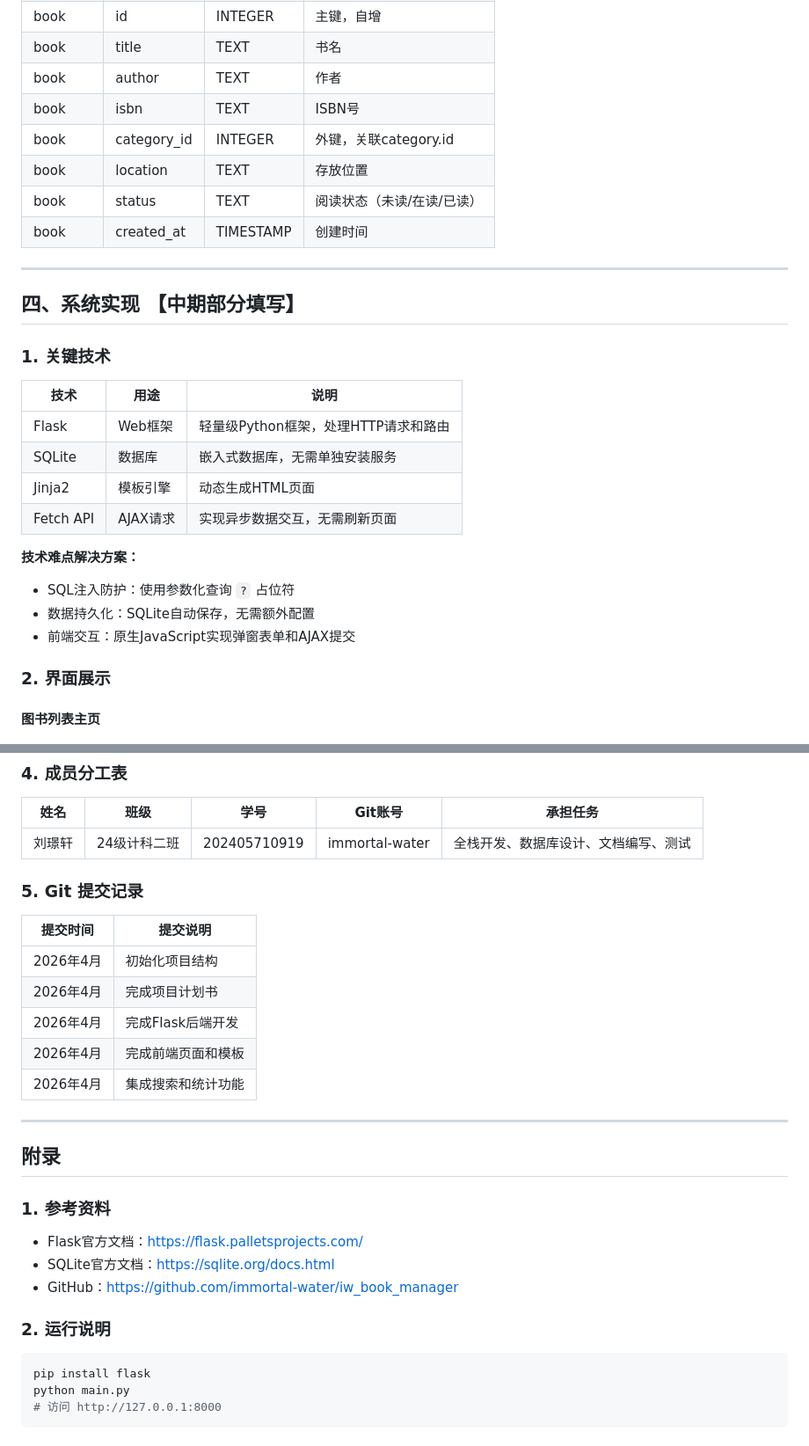
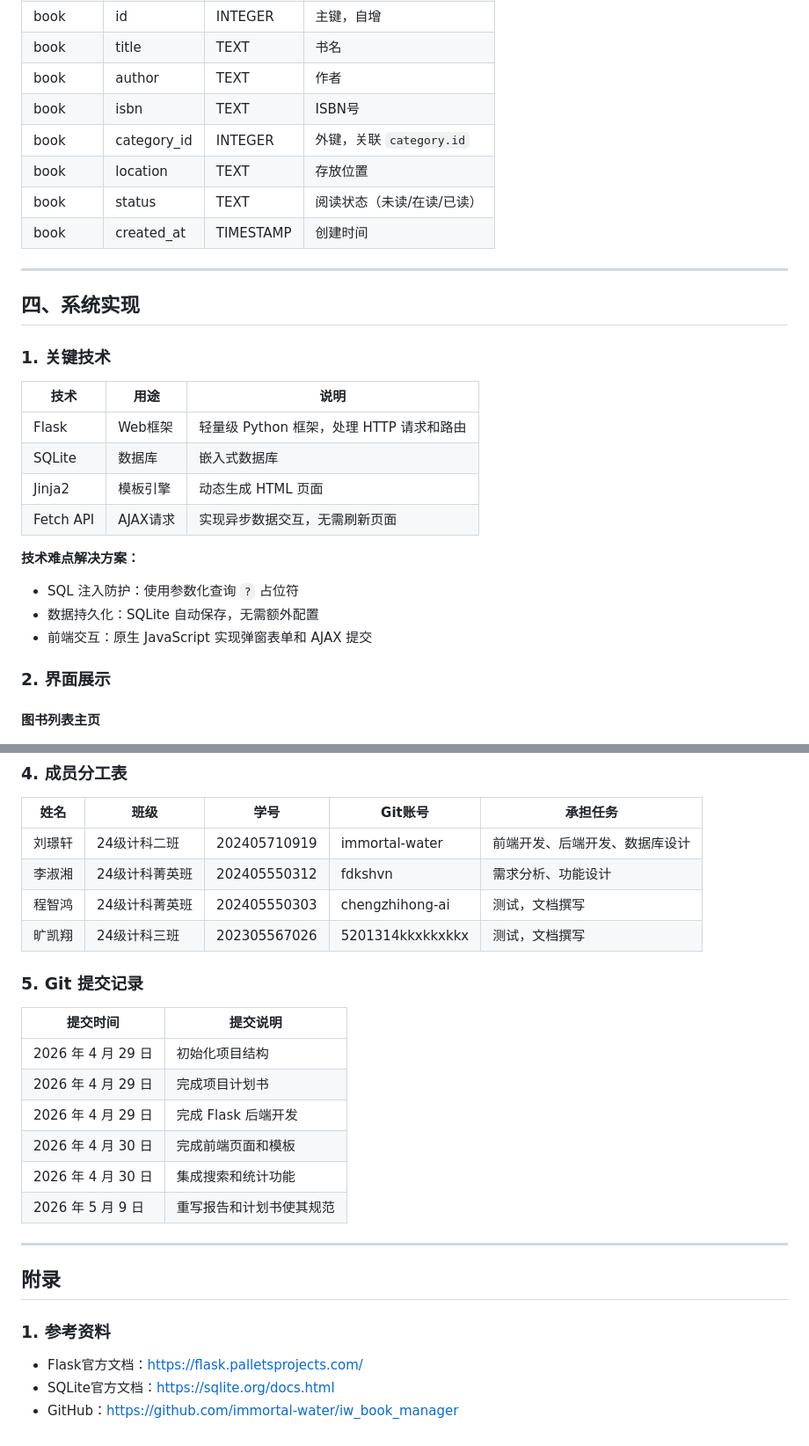
Before and after one commit to immortal-water/iw_book_manager, a Markdown page: docs/report/中期报告.md, 2 parts joined by grey strips. Shown at 88% size. Drawn GitHub-style.

````diff
--- a/docs/report/中期报告.md
+++ b/docs/report/中期报告.md
@@ -138,32 +109,34 @@
 | book | title | TEXT | 书名 |
 | book | author | TEXT | 作者 |
 | book | isbn | TEXT | ISBN号 |
-| book | category_id | INTEGER | 外键，关联category.id |
+| book | category_id | INTEGER | 外键，关联 `category.id` |
 | book | location | TEXT | 存放位置 |
 | book | status | TEXT | 阅读状态（未读/在读/已读） |
 | book | created_at | TIMESTAMP | 创建时间 |
 
 ---
 
-## 四、系统实现 【中期部分填写】
+## 四、系统实现
 
 ### 1. 关键技术
 
 | 技术 | 用途 | 说明 |
 |------|------|------|
-| Flask | Web框架 | 轻量级Python框架，处理HTTP请求和路由 |
-| SQLite | 数据库 | 嵌入式数据库，无需单独安装服务 |
-| Jinja2 | 模板引擎 | 动态生成HTML页面 |
+| Flask | Web框架 | 轻量级 Python 框架，处理 HTTP 请求和路由 |
+| SQLite | 数据库 | 嵌入式数据库 |
+| Jinja2 | 模板引擎 | 动态生成 HTML 页面 |
 | Fetch API | AJAX请求 | 实现异步数据交互，无需刷新页面 |
 
 **技术难点解决方案：**
-- SQL注入防护：使用参数化查询 `?` 占位符
-- 数据持久化：SQLite自动保存，无需额外配置
-- 前端交互：原生JavaScript实现弹窗表单和AJAX提交
+
+- SQL 注入防护：使用参数化查询 `?` 占位符
+- 数据持久化：SQLite 自动保存，无需额外配置
+- 前端交互：原生 JavaScript 实现弹窗表单和 AJAX 提交
 
 ### 2. 界面展示
 
 #### 图书列表主页
+
 ![图书列表主页](./assets/screenshot_main.png)
 
 *图1：图书列表主页，展示所有图书及统计看板*
@@ -265,29 +244,27 @@ books = conn.execute(
 ### 4. 成员分工表
 | 姓名 | 班级 | 学号 | Git账号 | 承担任务 |
 |------|------|------|---------|----------|
-| 刘璟轩 | 24级计科二班 | 202405710919 | immortal-water | 全栈开发、数据库设计、文档编写、测试 |
+| 刘璟轩 | 24级计科二班 | 202405710919 | immortal-water | 前端开发、后端开发、数据库设计 |
+| 李淑湘 | 24级计科菁英班 | 202405550312 | fdkshvn | 需求分析、功能设计 |
+| 程智鸿 | 24级计科菁英班 | 202405550303 | chengzhihong-ai | 测试，文档撰写 |
+| 旷凯翔 | 24级计科三班 | 202305567026 | 5201314kkxkkxkkx | 测试，文档撰写 |
 
 ### 5. Git 提交记录
 | 提交时间 | 提交说明 |
 |----------|----------|
-| 2026年4月 | 初始化项目结构 |
-| 2026年4月 | 完成项目计划书 |
-| 2026年4月 | 完成Flask后端开发 |
-| 2026年4月 | 完成前端页面和模板 |
-| 2026年4月 | 集成搜索和统计功能 |
+| 2026 年 4 月 29 日 | 初始化项目结构 |
+| 2026 年 4 月 29 日 | 完成项目计划书 |
+| 2026 年 4 月 29 日 | 完成 Flask 后端开发 |
+| 2026 年 4 月 30 日 | 完成前端页面和模板 |
+| 2026 年 4 月 30 日 | 集成搜索和统计功能 |
+| 2026 年 5 月 9 日 | 重写报告和计划书使其规范 |
 
 ---
 
 ## 附录
 
 ### 1. 参考资料
+
 - Flask官方文档：https://flask.palletsprojects.com/
 - SQLite官方文档：https://sqlite.org/docs.html
 - GitHub：https://github.com/immortal-water/iw_book_manager
-
-### 2. 运行说明
-```bash
-pip install flask
-python main.py
-# 访问 http://127.0.0.1:8000
-```
````
Also changed, not shown: other parts of docs/report/中期报告.md (+46 -69 lines), docs/plan/项目计划书.md (deleted, +0 -179 lines), docs/report/项目计划书.md (added, +186 -0 lines), docs/report/assets/fig_architecture.png (added), docs/report/assets/fig_er.png (added), 2 other files.
